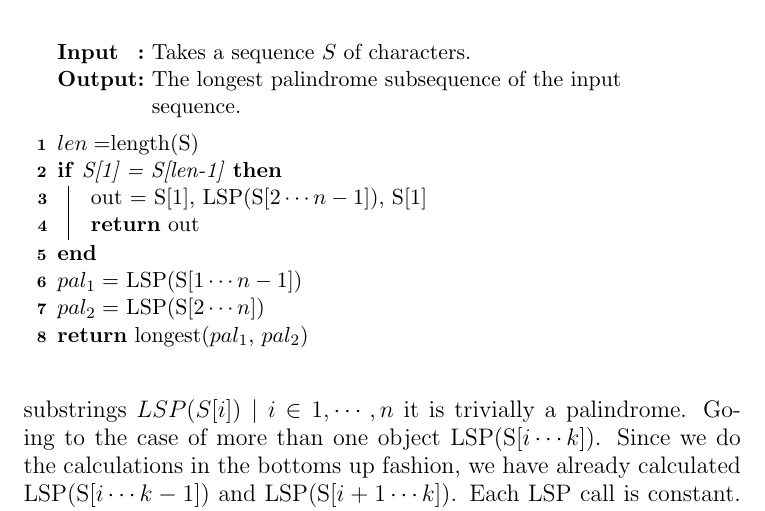
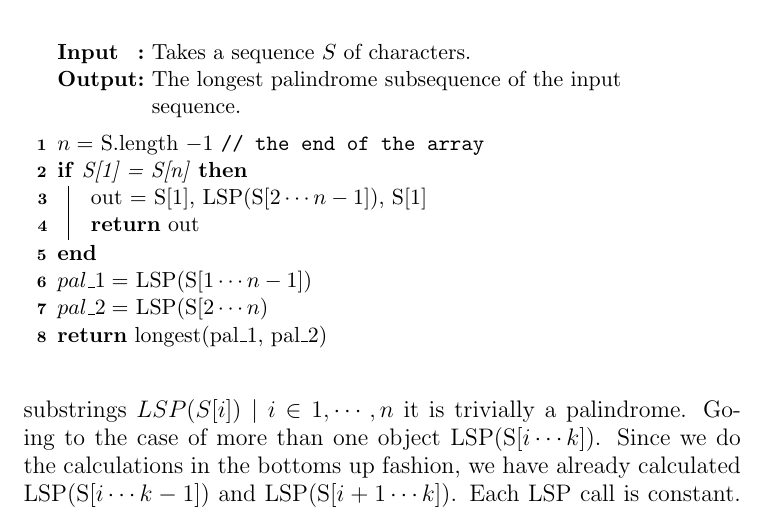
Before and after one commit to CasperBHansen/AD, a LaTeX problem sheet (assignments/03/3 resub attempt.tex): part of page 3 of 3, cut so that both start at the same text. Compiled offline with pdfLaTeX.

Commit message:
Correct indicies in the algorithm pseudocode

```diff
--- a/assignments/03/3 resub attempt.tex
+++ b/assignments/03/3 resub attempt.tex
@@ -112,15 +112,15 @@ This gives us the naive recursive algorithm
 	\Output{The longest palindrome subsequence of the input sequence.}
 	\BlankLine
 
-	$len = $length(S) \\
-	\If{S[1] = S[len-1]}
+	$n = $ S.length $-1$ \tcp{the end of the array}
+	\If{S[1] = S[n]}
 	{
 	    out = S[1], LSP(S[$2 \cdots n-1$]), S[1] \\
 		\Return out
 	}
-	$pal_1 =$ LSP(S[$1 \cdots n-1$]) \\
-	$pal_2 =$ LSP(S[$2 \cdots n$]) \\
-	\Return longest($pal_1$, $pal_2$)
+	$pal\_1 =$ LSP(S[$1 \cdots n-1$]) \\
+	$pal\_2 =$ LSP(S[$2 \cdots n$) \\
+	\Return longest(pal\_1, pal\_2)
 \end{algorithm}
 
 \noindent
```
